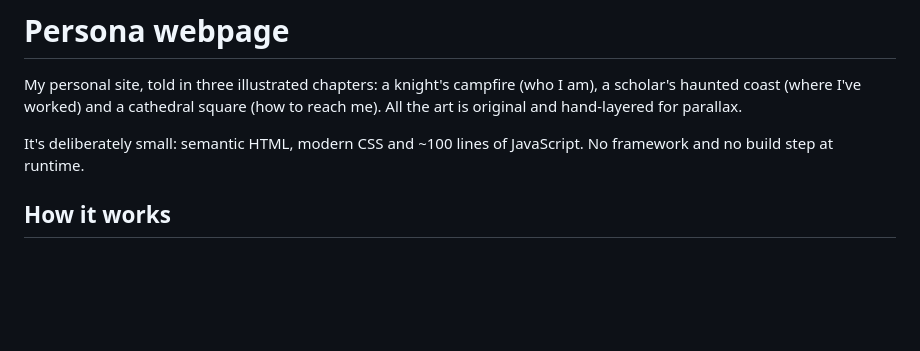
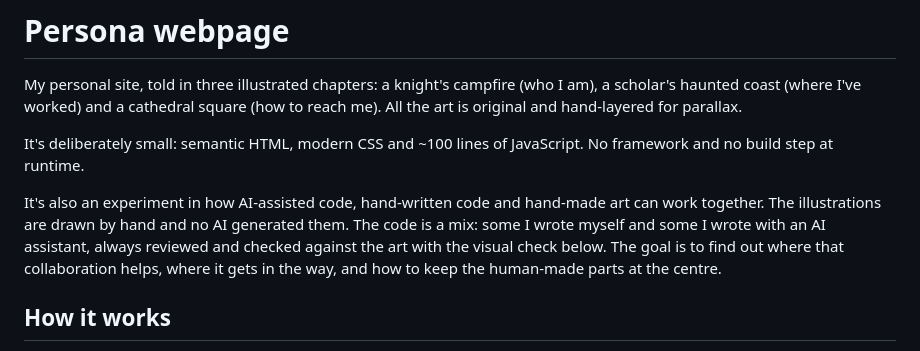
Before and after one commit to fernandofreije/fernandofreije.dev, a Markdown page: README.md, the part around the change. Rendered like a GitHub page; blank space fills up the shorter version.

Commit message:
docs: describe the site as an AI-assisted and hand-made experiment
Co-Authored-By: Claude Opus 5.5 <noreply@anthropic.com>

```diff
--- a/README.md
+++ b/README.md
@@ -3,6 +3,8 @@
 My personal site, told in three illustrated chapters: a knight's campfire (who I am), a scholar's haunted coast (where I've worked) and a cathedral square (how to reach me). All the art is original and hand-layered for parallax.
 
 It's deliberately small: semantic HTML, modern CSS and ~100 lines of JavaScript. No framework and no build step at runtime.
+
+It's also an experiment in how AI-assisted code, hand-written code and hand-made art can work together. The illustrations are drawn by hand and no AI generated them. The code is a mix: some I wrote myself and some I wrote with an AI assistant, always reviewed and checked against the art with the visual check below. The goal is to find out where that collaboration helps, where it gets in the way, and how to keep the human-made parts at the centre.
 
 ## How it works
 
```
